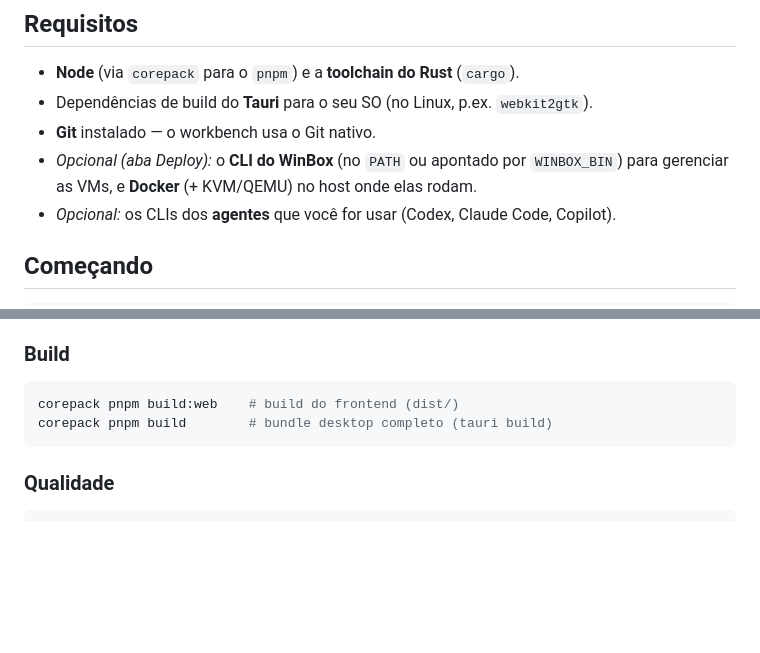
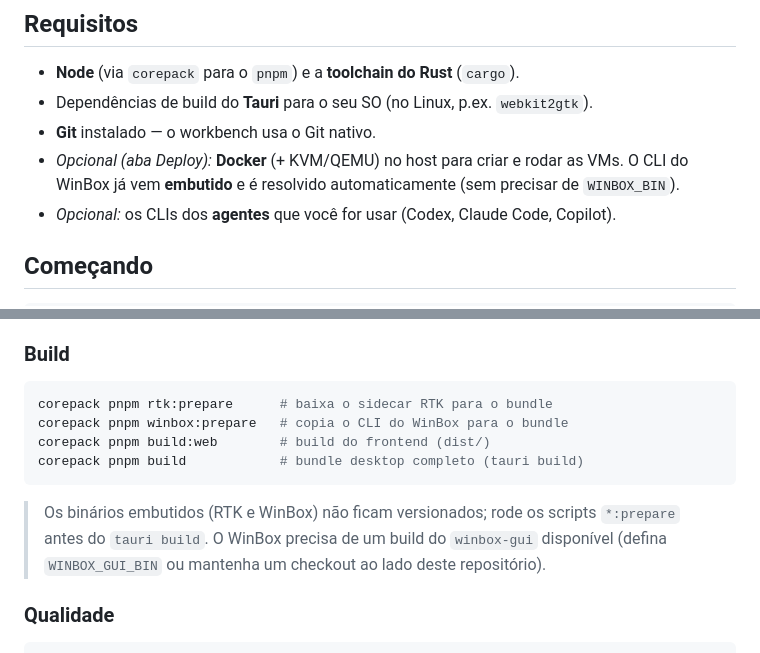
Before and after one commit to brunosps/clia-local, a Markdown page: README.md, 2 parts joined by grey strips. Rendered like a GitHub page; blank space fills up the shorter version.

Commit message:
docs: README reflete o WinBox embutido + scripts prepare no build
Co-Authored-By: Claude Opus 4.8 (1M context) <noreply@anthropic.com>

````diff
--- a/README.md
+++ b/README.md
@@ -66,8 +66,8 @@ executado por um agente:
 - **Node** (via `corepack` para o `pnpm`) e a **toolchain do Rust** (`cargo`).
 - Dependências de build do **Tauri** para o seu SO (no Linux, p.ex. `webkit2gtk`).
 - **Git** instalado — o workbench usa o Git nativo.
-- *Opcional (aba Deploy):* o **CLI do WinBox** (no `PATH` ou apontado por `WINBOX_BIN`) para
-  gerenciar as VMs, e **Docker** (+ KVM/QEMU) no host onde elas rodam.
+- *Opcional (aba Deploy):* **Docker** (+ KVM/QEMU) no host para criar e rodar as VMs. O CLI
+  do WinBox já vem **embutido** e é resolvido automaticamente (sem precisar de `WINBOX_BIN`).
 - *Opcional:* os CLIs dos **agentes** que você for usar (Codex, Claude Code, Copilot).
 
 ## Começando
@@ -88,9 +88,15 @@ corepack pnpm dev          # sobe o Vite + Tauri e abre a janela (requer $DISPLA
 ### Build
 
 ```bash
-corepack pnpm build:web    # build do frontend (dist/)
-corepack pnpm build        # bundle desktop completo (tauri build)
+corepack pnpm rtk:prepare      # baixa o sidecar RTK para o bundle
+corepack pnpm winbox:prepare   # copia o CLI do WinBox para o bundle
+corepack pnpm build:web        # build do frontend (dist/)
+corepack pnpm build            # bundle desktop completo (tauri build)
 ```
+
+> Os binários embutidos (RTK e WinBox) não ficam versionados; rode os scripts `*:prepare`
+> antes do `tauri build`. O WinBox precisa de um build do `winbox-gui` disponível (defina
+> `WINBOX_GUI_BIN` ou mantenha um checkout ao lado deste repositório).
 
 ### Qualidade
 
````
